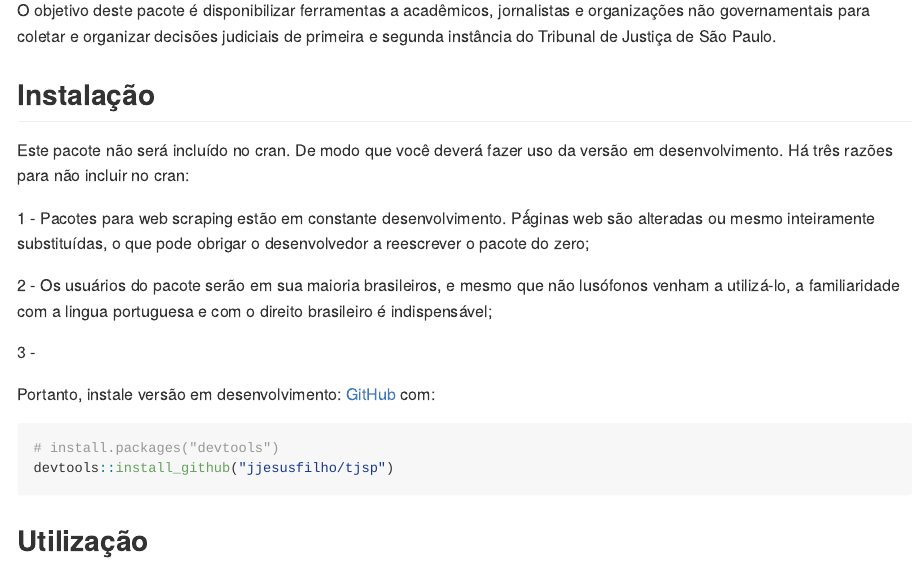
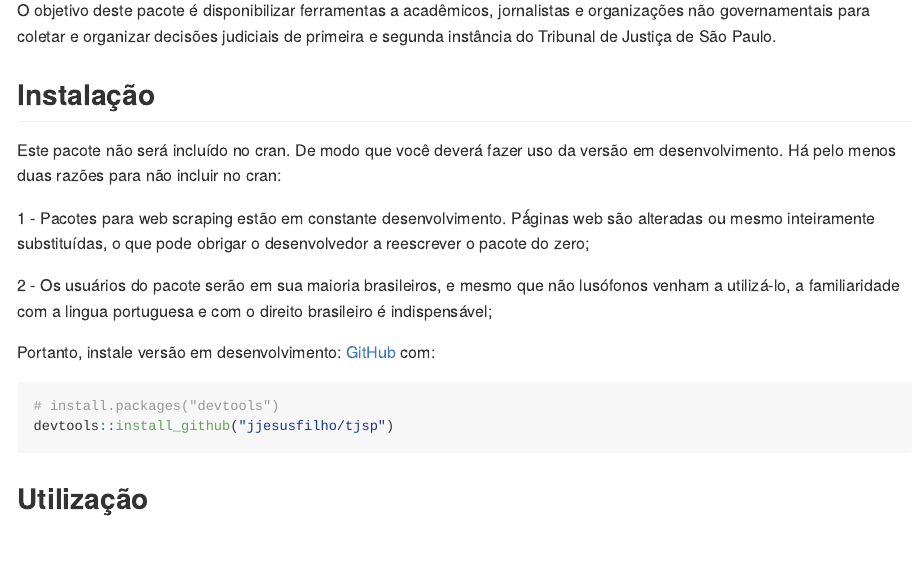
Before and after one commit to jjesusfilho/tjsp, an R Markdown document (README.Rmd): the page in a window 1100 px wide, from 180 px down. The pictures show the output file README.md that the author committed with the source, drawn offline in the style of GitHub.

Commit message:
corrige readme

```diff
--- a/README.Rmd
+++ b/README.Rmd
@@ -20,13 +20,12 @@ O objetivo deste pacote é disponibilizar ferramentas a acadêmicos, jornalistas
 
 ## Instalação
 
-Este pacote não será incluído no cran. De modo que você deverá fazer uso da versão em desenvolvimento. Há três razões para não incluir no cran:
+Este pacote não será incluído no cran. De modo que você deverá fazer uso da versão em desenvolvimento. Há pelo menos duas razões para não incluir no cran:
 
 1 - Pacotes para web scraping estão em constante desenvolvimento. Pǻginas web são alteradas ou mesmo inteiramente substituídas, o que pode obrigar o desenvolvedor a reescrever o pacote do zero;
 
 2 - Os usuários do pacote serão em sua maioria brasileiros, e mesmo que não lusófonos venham a utilizá-lo, a familiaridade com a lingua portuguesa e com o direito brasileiro é indispensável;
 
-3 -
 
 Portanto, instale versão em desenvolvimento: [GitHub](https://github.com/) com:
 
```
Also changed, not shown: README.md.
